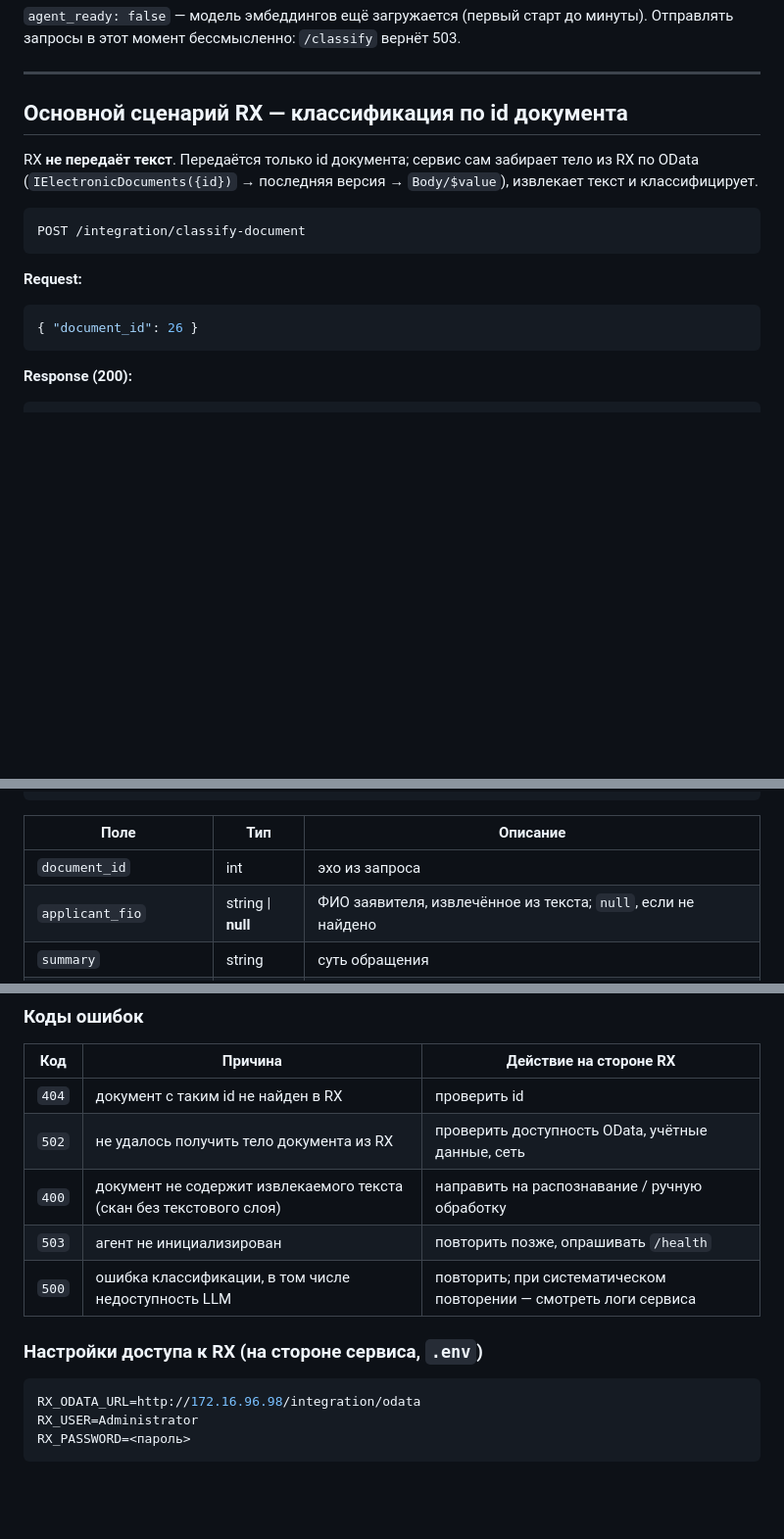
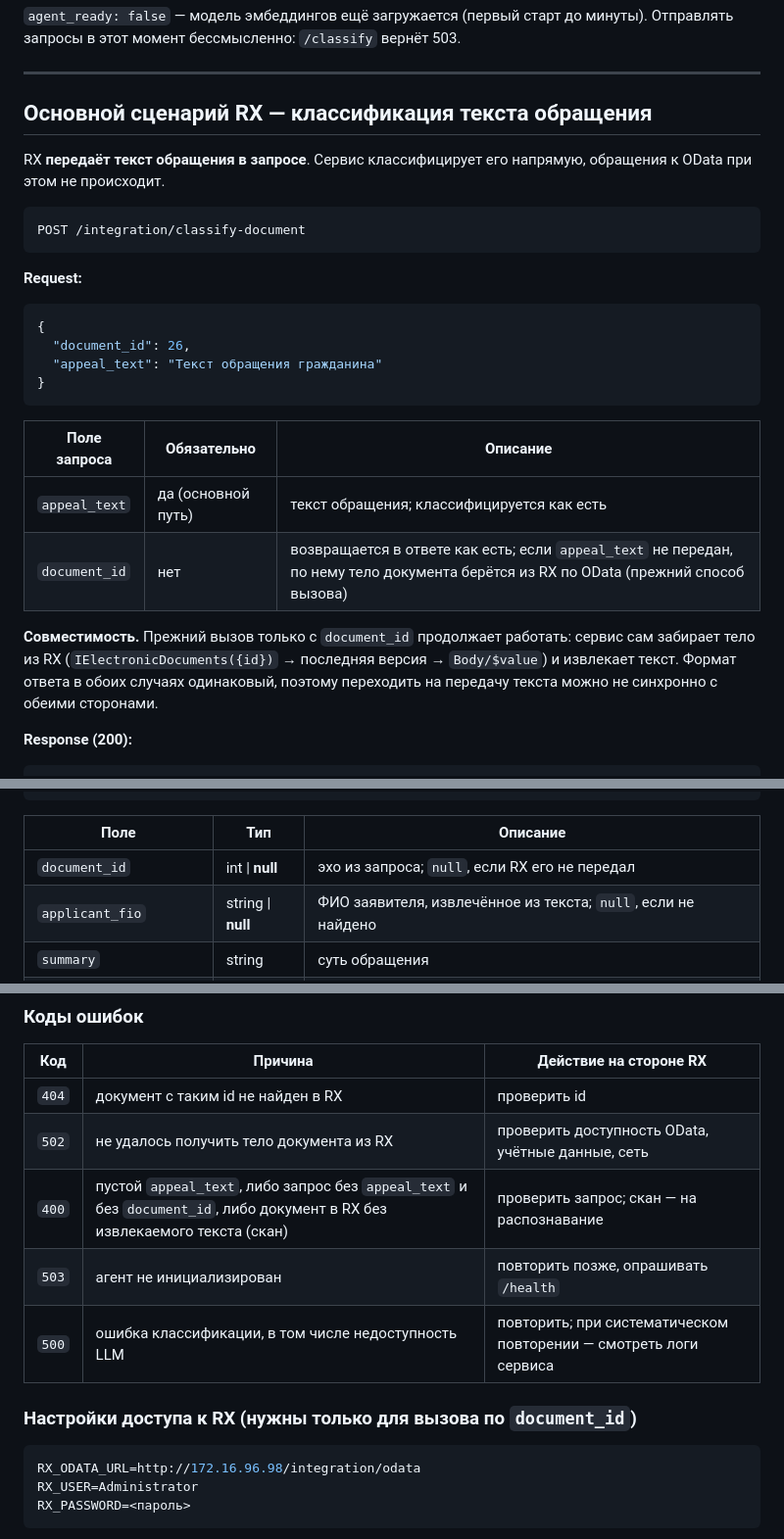
Before and after one commit to nikitakorotaevnikita-sudo/Class-OG-Final, a Markdown page: docs/INTEGRATION.md, 3 parts joined by grey strips. Shown at 98% size. Drawn GitHub-style; blank space fills up the shorter version.

````diff
--- a/docs/INTEGRATION.md
+++ b/docs/INTEGRATION.md
@@ -17,10 +17,10 @@ curl http://localhost:8010/health
 
 ---
 
-## Основной сценарий RX — классификация по id документа
+## Основной сценарий RX — классификация текста обращения
 
-RX **не передаёт текст**. Передаётся только id документа; сервис сам забирает тело из RX по OData
-(`IElectronicDocuments({id})` → последняя версия → `Body/$value`), извлекает текст и классифицирует.
+RX **передаёт текст обращения в запросе**. Сервис классифицирует его напрямую, обращения к OData
+при этом не происходит.
 
 ```
 POST /integration/classify-document
@@ -29,8 +29,21 @@ POST /integration/classify-document
 **Request:**
 
 ```json
-{ "document_id": 26 }
+{
+  "document_id": 26,
+  "appeal_text": "Текст обращения гражданина"
+}
 ```
+
+| Поле запроса | Обязательно | Описание |
+|---|---|---|
+| `appeal_text` | да (основной путь) | текст обращения; классифицируется как есть |
+| `document_id` | нет | возвращается в ответе как есть; если `appeal_text` не передан, по нему тело документа берётся из RX по OData (прежний способ вызова) |
+
+**Совместимость.** Прежний вызов только с `document_id` продолжает работать: сервис сам забирает
+тело из RX (`IElectronicDocuments({id})` → последняя версия → `Body/$value`) и извлекает текст.
+Формат ответа в обоих случаях одинаковый, поэтому переходить на передачу текста можно не
+синхронно с обеими сторонами.
 
 **Response (200):**
 
@@ -48,7 +61,7 @@ POST /integration/classify-document
 
 | Поле | Тип | Описание |
 |---|---|---|
-| `document_id` | int | эхо из запроса |
+| `document_id` | int \| **null** | эхо из запроса; `null`, если RX его не передал |
 | `applicant_fio` | string \| **null** | ФИО заявителя, извлечённое из текста; `null`, если не найдено |
 | `summary` | string | суть обращения |
 | `reasoning` | string | обоснование модели по **всем** вопросам, **одним блоком**, ≤ 1000 символов |
@@ -79,11 +92,11 @@ POST /integration/classify-document
 |---|---|---|
 | `404` | документ с таким id не найден в RX | проверить id |
 | `502` | не удалось получить тело документа из RX | проверить доступность OData, учётные данные, сеть |
-| `400` | документ не содержит извлекаемого текста (скан без текстового слоя) | направить на распознавание / ручную обработку |
+| `400` | пустой `appeal_text`, либо запрос без `appeal_text` и без `document_id`, либо документ в RX без извлекаемого текста (скан) | проверить запрос; скан — на распознавание |
 | `503` | агент не инициализирован | повторить позже, опрашивать `/health` |
 | `500` | ошибка классификации, в том числе недоступность LLM | повторить; при систематическом повторении — смотреть логи сервиса |
 
-### Настройки доступа к RX (на стороне сервиса, `.env`)
+### Настройки доступа к RX (нужны только для вызова по `document_id`)
 
 ```bash
 RX_ODATA_URL=http://172.16.96.98/integration/odata
````
Also changed, not shown: README.md (+19 -13 lines).
